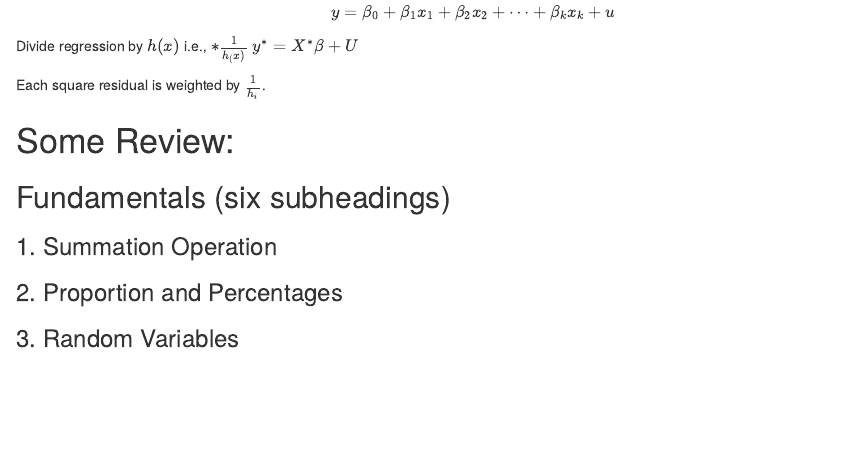
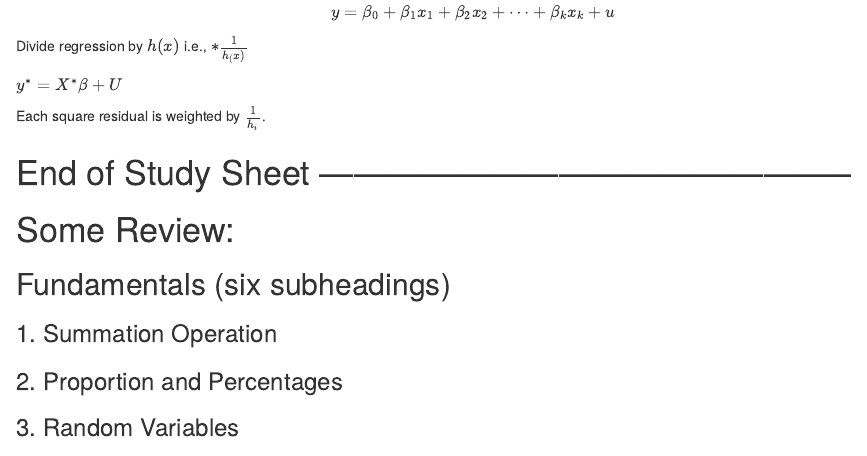
Before and after one commit to branniganvogt/Econometrics-Stata, an R Markdown document (Brannigan.Vogt_EC570_Study.Sheet.draft.RMD): the page in a window 1100 px wide, from 1840 px down. The pictures show the output file Brannigan.Vogt_EC570_Study.Sheet.draft.html that the author committed with the source, opened offline.

Commit message:
Econometrics I Study Sheet

```diff
--- a/Brannigan.Vogt_EC570_Study.Sheet.draft.RMD
+++ b/Brannigan.Vogt_EC570_Study.Sheet.draft.RMD
@@ -106,9 +106,12 @@ Note that this model is still *linear in parameters* (an OLS assumption).
 $$y = \beta_0 + \beta_1 x_1 + \beta_2 x_2 + \dots + \beta_k x_k + u$$
 
 Divide regression by $h(x)$ i.e., $*\frac{1}{h_(x)}$
+
 $y^* = X^* \beta + U$
 
 Each square residual is weighted by $\frac{1}{h_i}$.
+
+# End of Study Sheet -----------------------------------------------
 
 # Some Review:
 
```
Also changed, not shown: Brannigan.Vogt_EC570_Study.Sheet.draft.html.
